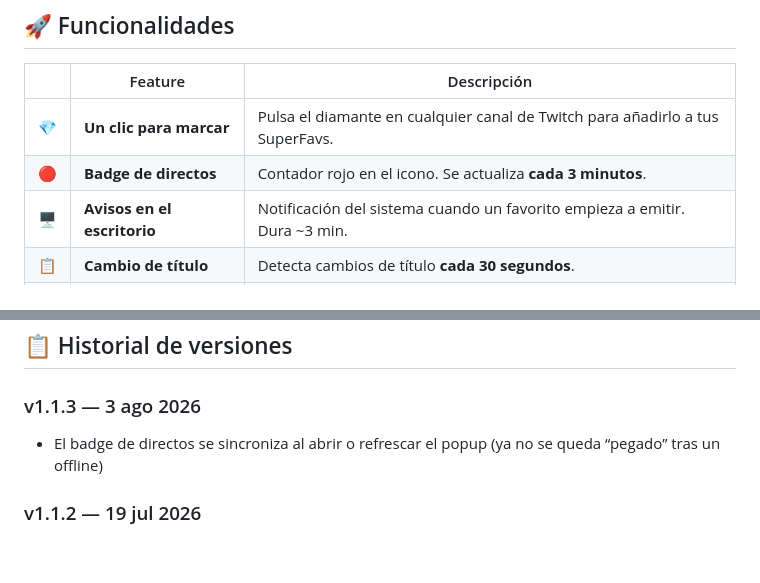
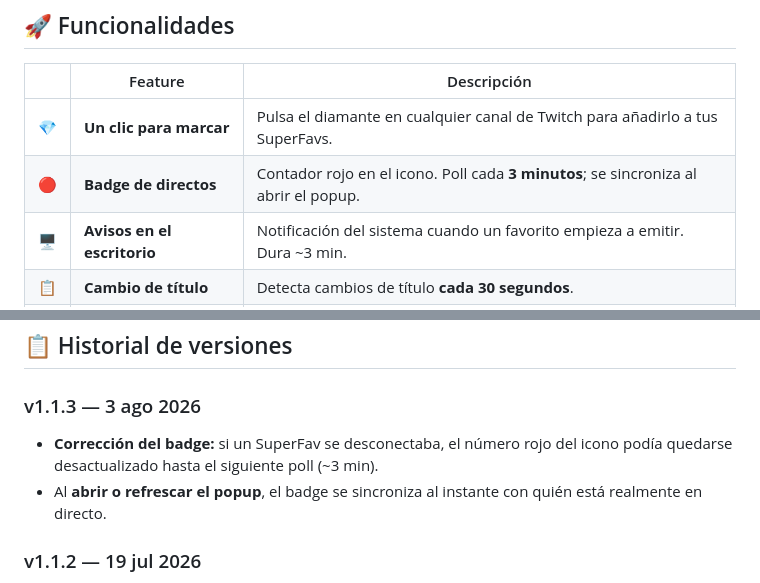
Before and after one commit to zLeGnDz3r0/superfav-extension, a Markdown page: README.md, 2 parts joined by grey strips. GitHub-like rendering; blank space fills up the shorter version.

Commit message:
Sync from superfav-twitch@aeecb1d (master)

```diff
--- a/README.md
+++ b/README.md
@@ -74,7 +74,7 @@ Te avisa si un streamer actualiza el título (revisión cada ~30 s).
 | | Feature | Descripción |
 |---|---------|-------------|
 | 💎 | **Un clic para marcar** | Pulsa el diamante en cualquier canal de Twitch para añadirlo a tus SuperFavs. |
-| 🔴 | **Badge de directos** | Contador rojo en el icono. Se actualiza **cada 3 minutos**. |
+| 🔴 | **Badge de directos** | Contador rojo en el icono. Poll cada **3 minutos**; se sincroniza al abrir el popup. |
 | 🖥️ | **Avisos en el escritorio** | Notificación del sistema cuando un favorito empieza a emitir. Dura ~3 min. |
 | 📋 | **Cambio de título** | Detecta cambios de título **cada 30 segundos**. |
 | 📊 | **Popup al instante** | Quién emite, espectadores, categoría y miniatura. |
@@ -126,7 +126,8 @@ npm run build
 ## 📋 Historial de versiones
 
 ### v1.1.3 — 3 ago 2026
-- El badge de directos se sincroniza al abrir o refrescar el popup (ya no se queda “pegado” tras un offline)
+- **Corrección del badge:** si un SuperFav se desconectaba, el número rojo del icono podía quedarse desactualizado hasta el siguiente poll (~3 min).
+- Al **abrir o refrescar el popup**, el badge se sincroniza al instante con quién está realmente en directo.
 
 ### v1.1.2 — 19 jul 2026
 - Selector de idioma en el engranaje (10 idiomas)
```
